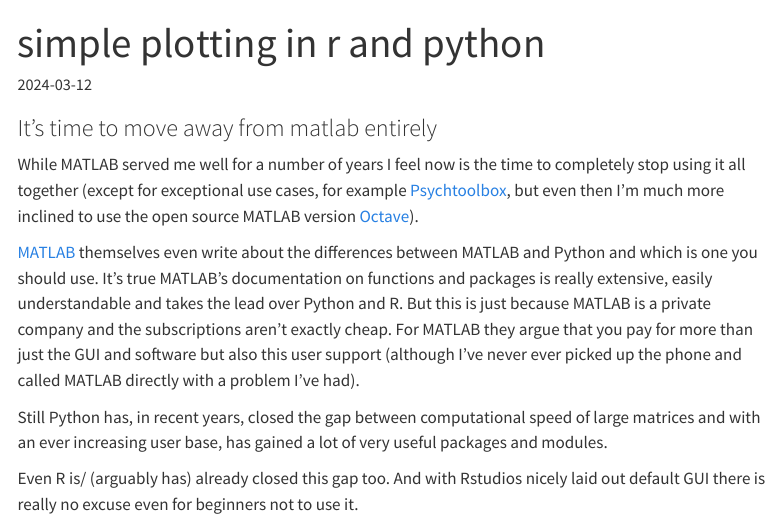
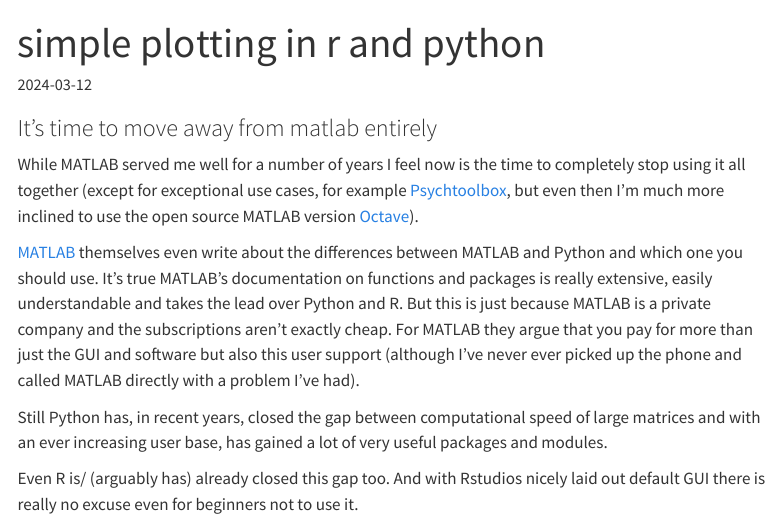
Before and after one commit to adam-coates/adam-coates.github.io, a Quarto document (posts/2024-03-12/index.qmd): the page in a window 1100 px wide, from its top. Rendered offline with R 4.5, knitr and Pandoc in place of Quarto, with nearby package versions; code that draws random numbers runs with fixed seeds of ours; menus at the side of the page are left out.

Commit message:
correct typo

```diff
--- a/posts/2024-03-12/index.qmd
+++ b/posts/2024-03-12/index.qmd
@@ -16,7 +16,7 @@
 
 While MATLAB served me well for a number of years I feel now is the time to completely stop using it all together (except for exceptional use cases, for example [Psychtoolbox](http://psychtoolbox.org), but even then I'm much more inclined to use the open source MATLAB version [Octave](https://octave.org)).
 
-[MATLAB](https://www.mathworks.com/products/matlab/matlab-vs-python.html) themselves even write about the differences between MATLAB and Python and which is one you should use. It's true MATLAB's documentation on functions and packages is really extensive, easily understandable and takes the lead over Python and R. But this is just because MATLAB is a private company and the subscriptions aren't exactly cheap. For MATLAB they argue that you pay for more than just the GUI and software but also this user support (although I've never ever picked up the phone and called MATLAB directly with a problem I've had).
+[MATLAB](https://www.mathworks.com/products/matlab/matlab-vs-python.html) themselves even write about the differences between MATLAB and Python and which one you should use. It's true MATLAB's documentation on functions and packages is really extensive, easily understandable and takes the lead over Python and R. But this is just because MATLAB is a private company and the subscriptions aren't exactly cheap. For MATLAB they argue that you pay for more than just the GUI and software but also this user support (although I've never ever picked up the phone and called MATLAB directly with a problem I've had).
 
 Still Python has, in recent years, closed the gap between computational speed of large matrices and with an ever increasing user base, has gained a lot of very useful packages and modules.
 
```
Also changed, not shown: docs/search.json, 6 other files.
